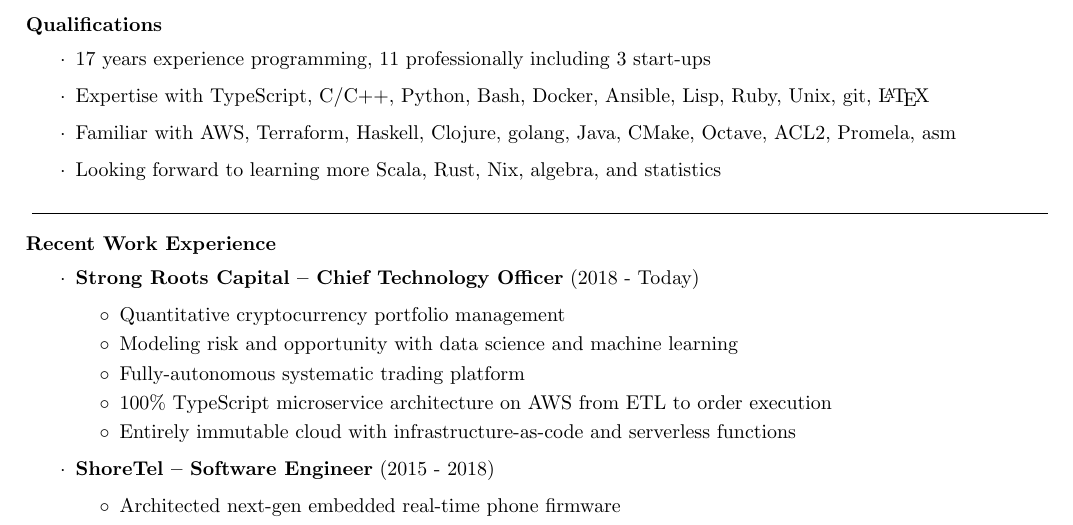
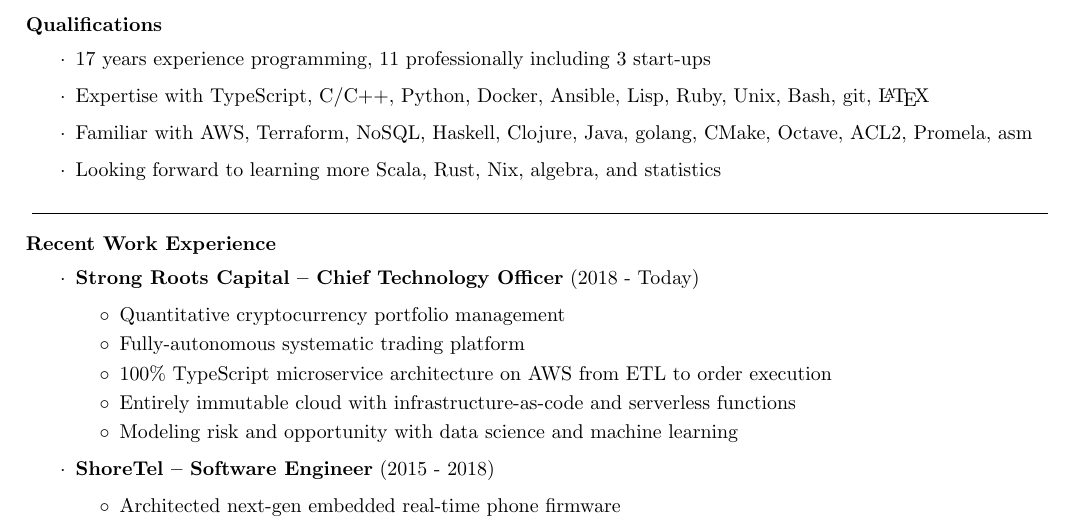
Before and after one commit to EricCrosson/resume, a LaTeX CV (doc/resume.tex): part of the page, cut so that both start at the same text. Compiled offline with pdfLaTeX.

Commit message:
doc: edit (#49)

```diff
--- a/doc/resume.tex
+++ b/doc/resume.tex
@@ -38,8 +38,8 @@
 \textbf{Qualifications}
 \begin{itemize}[label=$\cdot$]
 \item 17 years experience programming, 11 professionally including 3 start-ups
-\item Expertise with TypeScript, C/C++, Python, Bash, Docker, Ansible, Lisp, Ruby, Unix, git, \LaTeX{}
-\item Familiar with AWS, Terraform, Haskell, Clojure, golang, Java, CMake, Octave, ACL2, Promela, asm
+\item Expertise with TypeScript, C/C++, Python, Docker, Ansible, Lisp, Ruby, Unix, Bash, git, \LaTeX{}
+\item Familiar with AWS, Terraform, NoSQL, Haskell, Clojure, Java, golang, CMake, Octave, ACL2, Promela, asm
 \item Looking forward to learning more Scala, Rust, Nix, algebra, and statistics
 \end{itemize}
 
@@ -51,10 +51,10 @@
 \item \textbf{Strong Roots Capital -- Chief Technology Officer} (2018 - Today)
   \begin{itemize}[label=$\circ$]
   \item Quantitative cryptocurrency portfolio management
-  \item Modeling risk and opportunity with data science and machine learning
   \item Fully-autonomous systematic trading platform
   \item 100\% TypeScript microservice architecture on AWS from ETL to order execution
   \item Entirely immutable cloud with infrastructure-as-code and serverless functions
+  \item Modeling risk and opportunity with data science and machine learning
   \end{itemize}
 
 \item \textbf{ShoreTel -- Software Engineer} (2015 - 2018)
```
